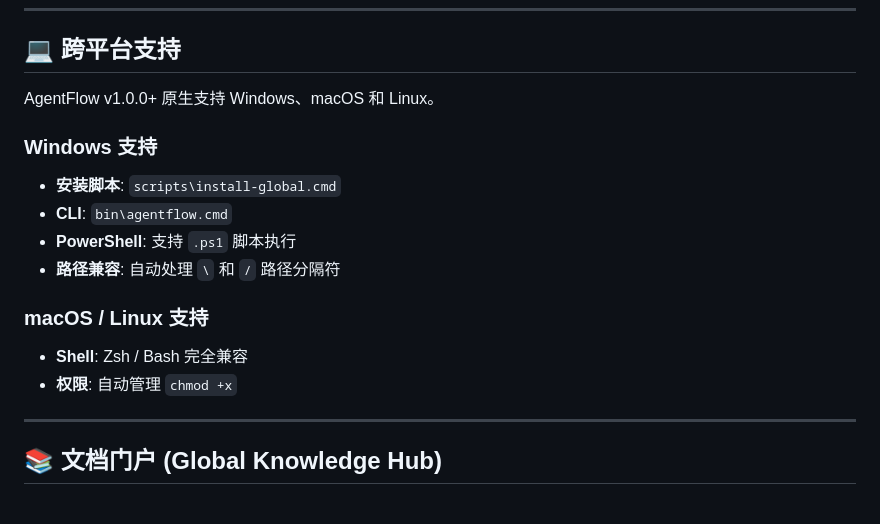
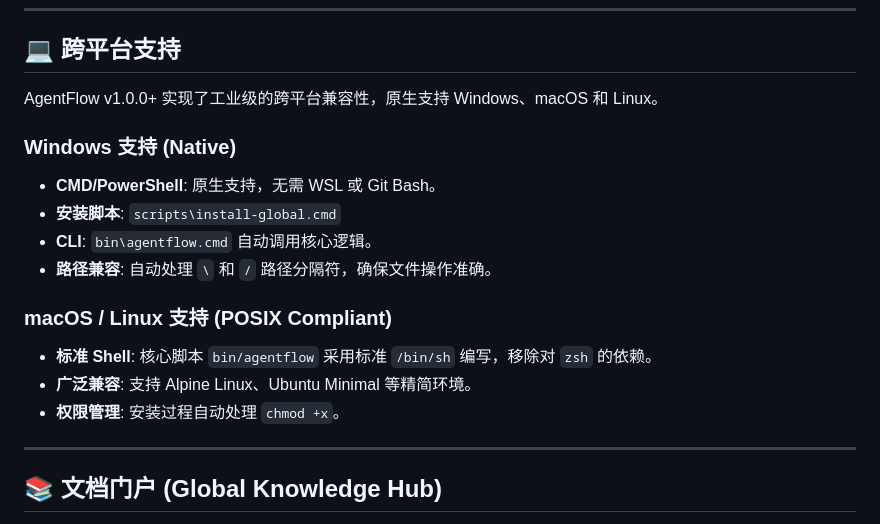
Before and after one commit to chiyan171/AgentFlow, a Markdown page: docs/USER_MANUAL.md, the part around the change. GitHub-like rendering.

Commit message:
refactor: make bin/agentflow POSIX compliant & update docs for max compatibility

```diff
--- a/docs/USER_MANUAL.md
+++ b/docs/USER_MANUAL.md
@@ -123,17 +123,18 @@ agentflow docs-refresh         # 刷新全局文档索引
 
 ## 💻 跨平台支持
 
-AgentFlow v1.0.0+ 原生支持 Windows、macOS 和 Linux。
+AgentFlow v1.0.0+ 实现了工业级的跨平台兼容性，原生支持 Windows、macOS 和 Linux。
 
-### Windows 支持
+### Windows 支持 (Native)
+- **CMD/PowerShell**: 原生支持，无需 WSL 或 Git Bash。
 - **安装脚本**: `scripts\install-global.cmd`
-- **CLI**: `bin\agentflow.cmd`
-- **PowerShell**: 支持 `.ps1` 脚本执行
-- **路径兼容**: 自动处理 `\` 和 `/` 路径分隔符
+- **CLI**: `bin\agentflow.cmd` 自动调用核心逻辑。
+- **路径兼容**: 自动处理 `\` 和 `/` 路径分隔符，确保文件操作准确。
 
-### macOS / Linux 支持
-- **Shell**: Zsh / Bash 完全兼容
-- **权限**: 自动管理 `chmod +x`
+### macOS / Linux 支持 (POSIX Compliant)
+- **标准 Shell**: 核心脚本 `bin/agentflow` 采用标准 `/bin/sh` 编写，移除对 `zsh` 的依赖。
+- **广泛兼容**: 支持 Alpine Linux、Ubuntu Minimal 等精简环境。
+- **权限管理**: 安装过程自动处理 `chmod +x`。
 
 ---
 
```
Also changed, not shown: CHANGELOG.md (+7 -0 lines).
